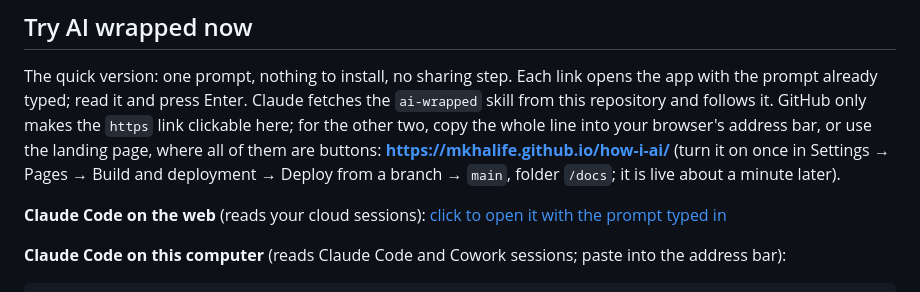
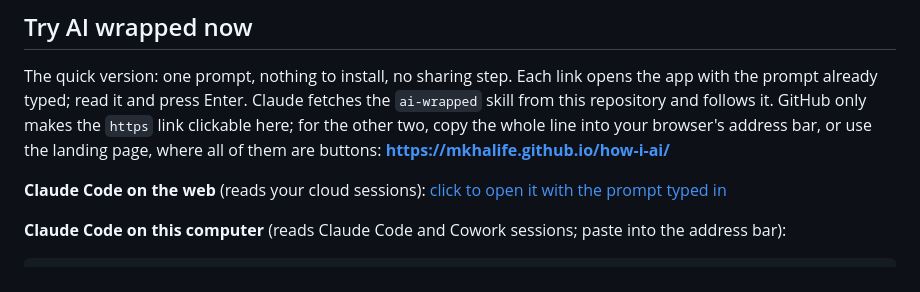
Before and after one commit to mkhalife/how-i-ai, a Markdown page: README.md, the part around the change. GitHub-like rendering.

Commit message:
README: Pages is on, drop the setup step from the landing page line
Co-Authored-By: Claude Fable 5.1 <noreply@anthropic.com>
Claude-Session: https://claude.ai/code/session_01EEAs3RAhPWvDoQcAAxYrWc

```diff
--- a/README.md
+++ b/README.md
@@ -40,8 +40,7 @@ app with the prompt already typed; read it and press Enter. Claude fetches the
 `ai-wrapped` skill from this repository and follows it. GitHub only makes the `https`
 link clickable here; for the other two, copy the whole line into your browser's address
 bar, or use the landing page, where all of them are buttons:
-**https://mkhalife.github.io/how-i-ai/** (turn it on once in Settings → Pages → Build and
-deployment → Deploy from a branch → `main`, folder `/docs`; it is live about a minute later).
+**https://mkhalife.github.io/how-i-ai/**
 
 **Claude Code on the web** (reads your cloud sessions): [click to open it with the prompt typed in](https://claude.ai/code?q=Fetch%20https%3A%2F%2Fraw.githubusercontent.com%2Fmkhalife%2Fhow-i-ai%2Fmain%2Fplugins%2Fhow-i-ai%2Fskills%2Fai-wrapped%2FSKILL.md%20and%20follow%20it%20exactly.%20If%20you%20cannot%20fetch%20it%2C%20run%3A%20git%20clone%20-q%20--depth%201%20https%3A%2F%2Fgithub.com%2Fmkhalife%2Fhow-i-ai%20~%2Fhow-i-ai%2Frepo%20(or%20git%20-C%20~%2Fhow-i-ai%2Frepo%20pull%20--ff-only%20-q%20if%20it%20exists)%20and%20follow%20~%2Fhow-i-ai%2Frepo%2Fplugins%2Fhow-i-ai%2Fskills%2Fai-wrapped%2FSKILL.md.%20It%20shows%20me%20how%20I%20actually%20used%20AI%20in%20the%20last%2030%20days%20as%20a%20wrapped-style%20slide%20deck%2C%20built%20from%20my%20own%20sessions%20on%20this%20machine%20and%20in%20this%20account.%20Nothing%20leaves%20my%20machine%3B%20the%20deck%20contains%20paraphrases%2C%20never%20my%20prompts.)
 
```
